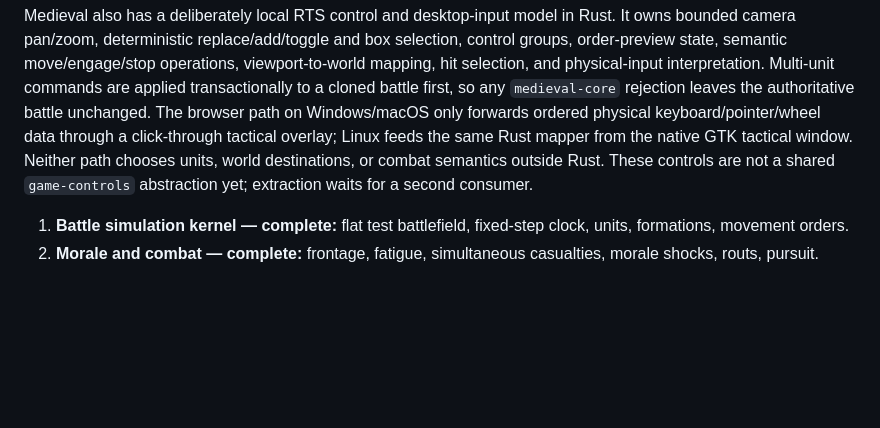
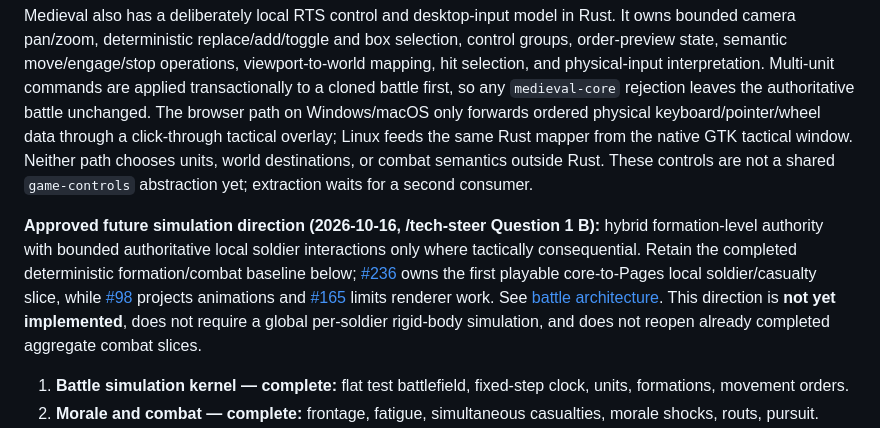
Before and after one commit to moritzbrantner/medieval, a Markdown page: docs/ROADMAP.md, the part around the change. Drawn GitHub-style; blank space fills up the shorter version.

Commit message:
docs: align tactical roadmap with approved hybrid simulation

```diff
--- a/docs/ROADMAP.md
+++ b/docs/ROADMAP.md
@@ -106,6 +106,8 @@ The production renderer projects immutable `medieval-core` tactical snapshots th
 
 Medieval also has a deliberately local RTS control and desktop-input model in Rust. It owns bounded camera pan/zoom, deterministic replace/add/toggle and box selection, control groups, order-preview state, semantic move/engage/stop operations, viewport-to-world mapping, hit selection, and physical-input interpretation. Multi-unit commands are applied transactionally to a cloned battle first, so any `medieval-core` rejection leaves the authoritative battle unchanged. The browser path on Windows/macOS only forwards ordered physical keyboard/pointer/wheel data through a click-through tactical overlay; Linux feeds the same Rust mapper from the native GTK tactical window. Neither path chooses units, world destinations, or combat semantics outside Rust. These controls are not a shared `game-controls` abstraction yet; extraction waits for a second consumer.
 
+**Approved future simulation direction (2026-10-16, /tech-steer Question 1 B):** hybrid formation-level authority with bounded authoritative local soldier interactions only where tactically consequential. Retain the completed deterministic formation/combat baseline below; [#236](https://github.com/moritzbrantner/medieval/issues/236) owns the first playable core-to-Pages local soldier/casualty slice, while [#98](https://github.com/moritzbrantner/medieval/issues/98) projects animations and [#165](https://github.com/moritzbrantner/medieval/issues/165) limits renderer work. See [battle architecture](BATTLE-ARCHITECTURE.md#hybrid-formation-and-soldier-simulation-owner-decision-2026-10-16). This direction is **not yet implemented**, does not require a global per-soldier rigid-body simulation, and does not reopen already completed aggregate combat slices.
+
 1. **Battle simulation kernel — complete:** flat test battlefield, fixed-step clock, units, formations, movement orders.
 2. **Morale and combat — complete:** frontage, fatigue, simultaneous casualties, morale shocks, routs, pursuit.
 3. **Production desktop renderer — complete foundation:** Rust + `wgpu` battlefield projection, camera, selection, order previews, GPU batching/instancing, native Tauri window/surface/frame lifecycle, and session-backed snapshot refresh are in place.
```
